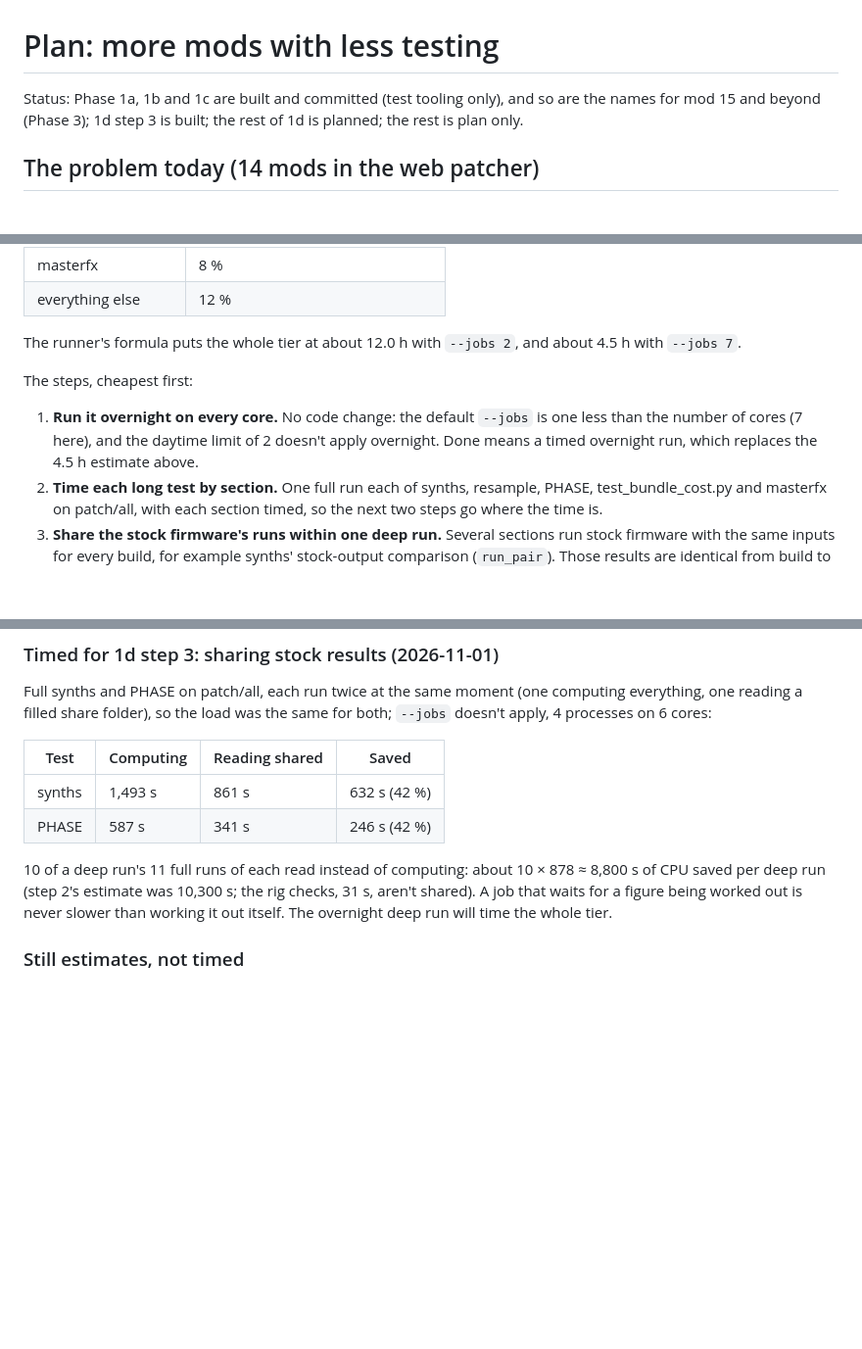
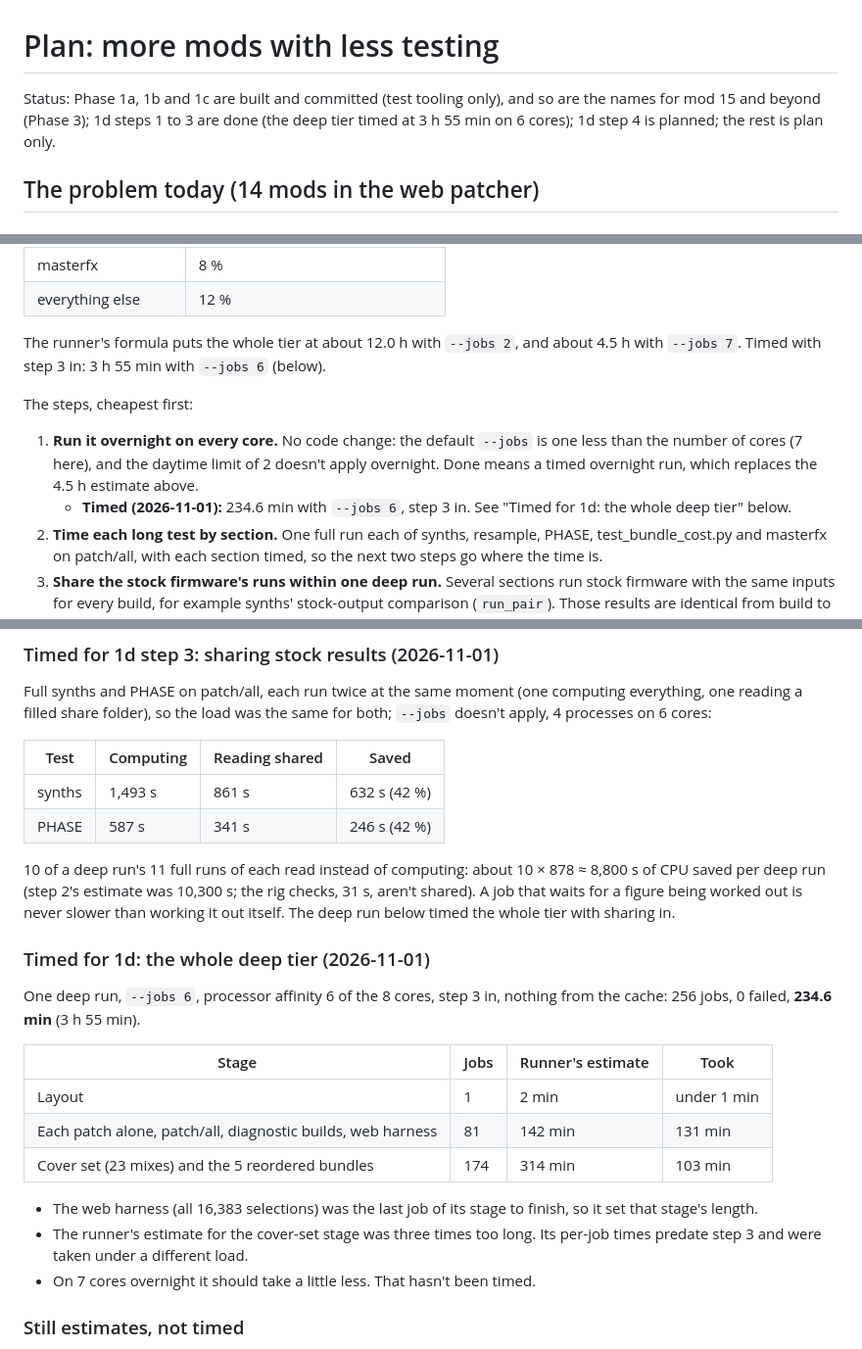
Before and after one commit to FatRodzianko/Modular-Trackular, a Markdown page: docs/SCALING_PLAN.md, 3 parts joined by grey strips. Shown at 98% size. Rendered like a GitHub page; blank space fills up the shorter version.

Commit message:
SCALING_PLAN: time the whole deep tier (Phase 1d steps 1-3 done)
One deep run with --jobs 6 and stock sharing in, nothing cached:
256 jobs, 0 failed, 234.6 min. The web harness set the length of its
stage (131 min); the cover-set stage took 103 min against the runner's
314 min estimate.

Co-Authored-By: Claude Opus 5.5 <noreply@anthropic.com>

```diff
--- a/docs/SCALING_PLAN.md
+++ b/docs/SCALING_PLAN.md
@@ -1,6 +1,6 @@
 # Plan: more mods with less testing
 
-Status: Phase 1a, 1b and 1c are built and committed (test tooling only), and so are the names for mod 15 and beyond (Phase 3); 1d step 3 is built; the rest of 1d is planned; the rest is plan only.
+Status: Phase 1a, 1b and 1c are built and committed (test tooling only), and so are the names for mod 15 and beyond (Phase 3); 1d steps 1 to 3 are done (the deep tier timed at 3 h 55 min on 6 cores); 1d step 4 is planned; the rest is plan only.
 
 ## The problem today (14 mods in the web patcher)
 
@@ -107,10 +107,11 @@ Where its time goes, from the runner's own per-test times (not a timed deep run)
 | masterfx | 8 % |
 | everything else | 12 % |
 
-The runner's formula puts the whole tier at about 12.0 h with `--jobs 2`, and about 4.5 h with `--jobs 7`.
+The runner's formula puts the whole tier at about 12.0 h with `--jobs 2`, and about 4.5 h with `--jobs 7`. Timed with step 3 in: 3 h 55 min with `--jobs 6` (below).
 
 The steps, cheapest first:
 1. **Run it overnight on every core.** No code change: the default `--jobs` is one less than the number of cores (7 here), and the daytime limit of 2 doesn't apply overnight. Done means a timed overnight run, which replaces the 4.5 h estimate above.
+   - **Timed (2026-11-01):** 234.6 min with `--jobs 6`, step 3 in. See "Timed for 1d: the whole deep tier" below.
 2. **Time each long test by section.** One full run each of synths, resample, PHASE, test_bundle_cost.py and masterfx on patch/all, with each section timed, so the next two steps go where the time is.
 3. **Share the stock firmware's runs within one deep run.** Several sections run stock firmware with the same inputs for every build, for example synths' stock-output comparison (`run_pair`). Those results are identical from build to build, so a deep run could work them out once and reuse them for each build.
    - They'd be kept only for that one run, so the deep tier still takes nothing from before it started.
@@ -280,7 +281,21 @@ Full synths and PHASE on patch/all, each run twice at the same moment (one compu
 | synths | 1,493 s | 861 s | 632 s (42 %) |
 | PHASE | 587 s | 341 s | 246 s (42 %) |
 
-10 of a deep run's 11 full runs of each read instead of computing: about 10 × 878 ≈ 8,800 s of CPU saved per deep run (step 2's estimate was 10,300 s; the rig checks, 31 s, aren't shared). A job that waits for a figure being worked out is never slower than working it out itself. The overnight deep run will time the whole tier.
+10 of a deep run's 11 full runs of each read instead of computing: about 10 × 878 ≈ 8,800 s of CPU saved per deep run (step 2's estimate was 10,300 s; the rig checks, 31 s, aren't shared). A job that waits for a figure being worked out is never slower than working it out itself. The deep run below timed the whole tier with sharing in.
+
+### Timed for 1d: the whole deep tier (2026-11-01)
+
+One deep run, `--jobs 6`, processor affinity 6 of the 8 cores, step 3 in, nothing from the cache: 256 jobs, 0 failed, **234.6 min** (3 h 55 min).
+
+| Stage | Jobs | Runner's estimate | Took |
+|---|---|---|---|
+| Layout | 1 | 2 min | under 1 min |
+| Each patch alone, patch/all, diagnostic builds, web harness | 81 | 142 min | 131 min |
+| Cover set (23 mixes) and the 5 reordered bundles | 174 | 314 min | 103 min |
+
+- The web harness (all 16,383 selections) was the last job of its stage to finish, so it set that stage's length.
+- The runner's estimate for the cover-set stage was three times too long. Its per-job times predate step 3 and were taken under a different load.
+- On 7 cores overnight it should take a little less. That hasn't been timed.
 
 ### Still estimates, not timed
 
```
